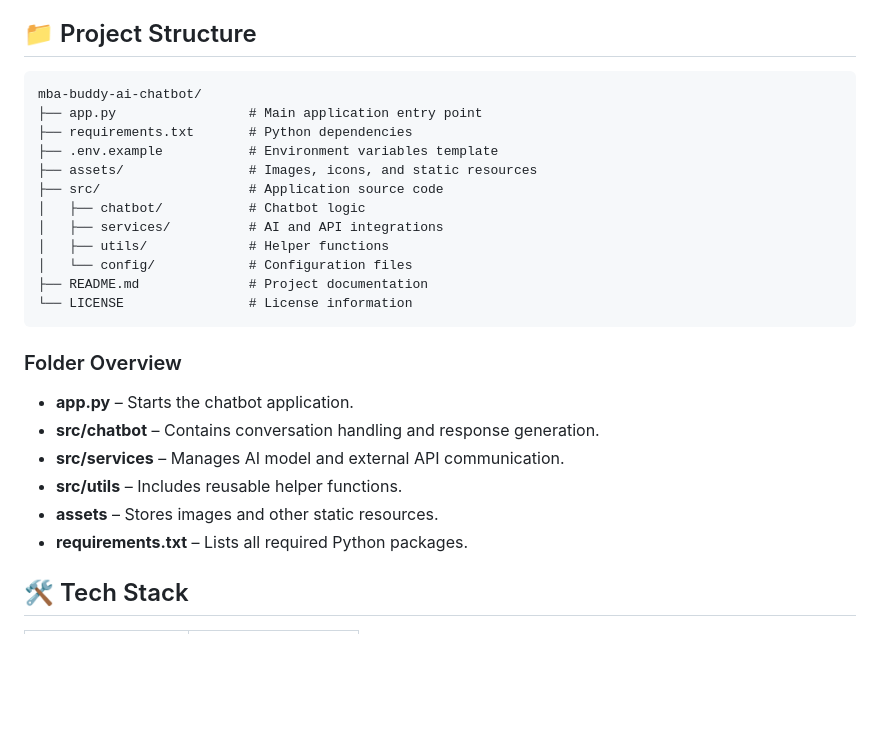
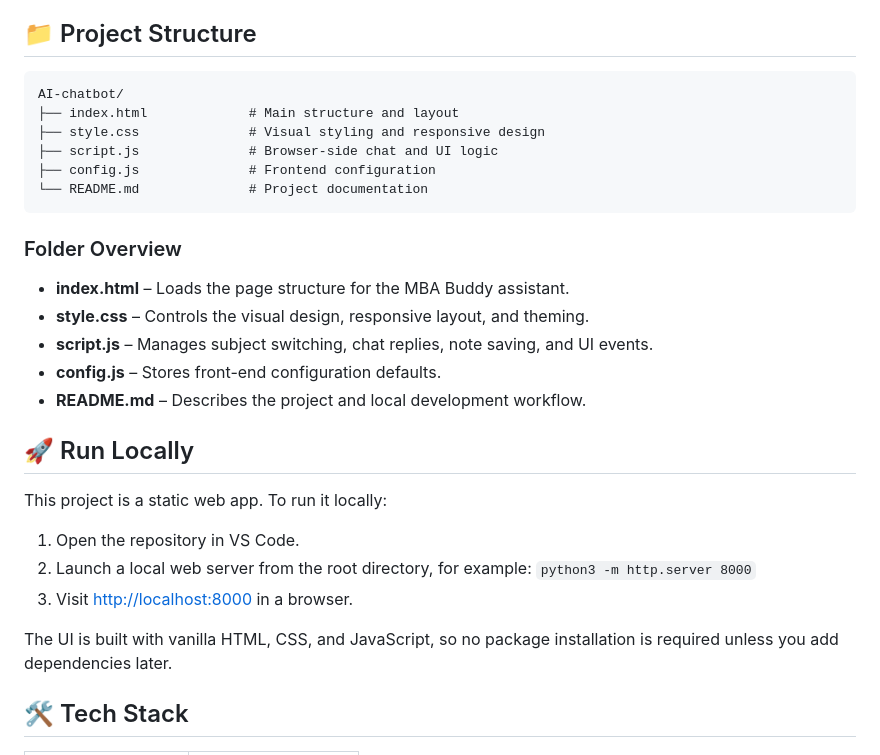
Before and after one commit to shiwanshuverma47-netizen/AI-Chatbot, a Markdown page: README.md, the part around the change. Drawn GitHub-style; blank space fills up the shorter version.

Commit message:
docs: add local run guide

````diff
--- a/README.md
+++ b/README.md
@@ -20,28 +20,32 @@ A polished MBA study assistant chatbot UI with subject-based shortcuts, quick pr
 ## 📁 Project Structure
 
 ```text
-mba-buddy-ai-chatbot/
-├── app.py                 # Main application entry point
-├── requirements.txt       # Python dependencies
-├── .env.example           # Environment variables template
-├── assets/                # Images, icons, and static resources
-├── src/                   # Application source code
-│   ├── chatbot/           # Chatbot logic
-│   ├── services/          # AI and API integrations
-│   ├── utils/             # Helper functions
-│   └── config/            # Configuration files
-├── README.md              # Project documentation
-└── LICENSE                # License information
+AI-chatbot/
+├── index.html             # Main structure and layout
+├── style.css              # Visual styling and responsive design
+├── script.js              # Browser-side chat and UI logic
+├── config.js              # Frontend configuration
+└── README.md              # Project documentation
 ```
 
 ### Folder Overview
 
-* **app.py** – Starts the chatbot application.
-* **src/chatbot** – Contains conversation handling and response generation.
-* **src/services** – Manages AI model and external API communication.
-* **src/utils** – Includes reusable helper functions.
-* **assets** – Stores images and other static resources.
-* **requirements.txt** – Lists all required Python packages.
+* **index.html** – Loads the page structure for the MBA Buddy assistant.
+* **style.css** – Controls the visual design, responsive layout, and theming.
+* **script.js** – Manages subject switching, chat replies, note saving, and UI events.
+* **config.js** – Stores front-end configuration defaults.
+* **README.md** – Describes the project and local development workflow.
+
+## 🚀 Run Locally
+
+This project is a static web app. To run it locally:
+
+1. Open the repository in VS Code.
+2. Launch a local web server from the root directory, for example:
+   `python3 -m http.server 8000`
+3. Visit <http://localhost:8000> in a browser.
+
+The UI is built with vanilla HTML, CSS, and JavaScript, so no package installation is required unless you add dependencies later.
 
 
 ## 🛠️ Tech Stack
````
